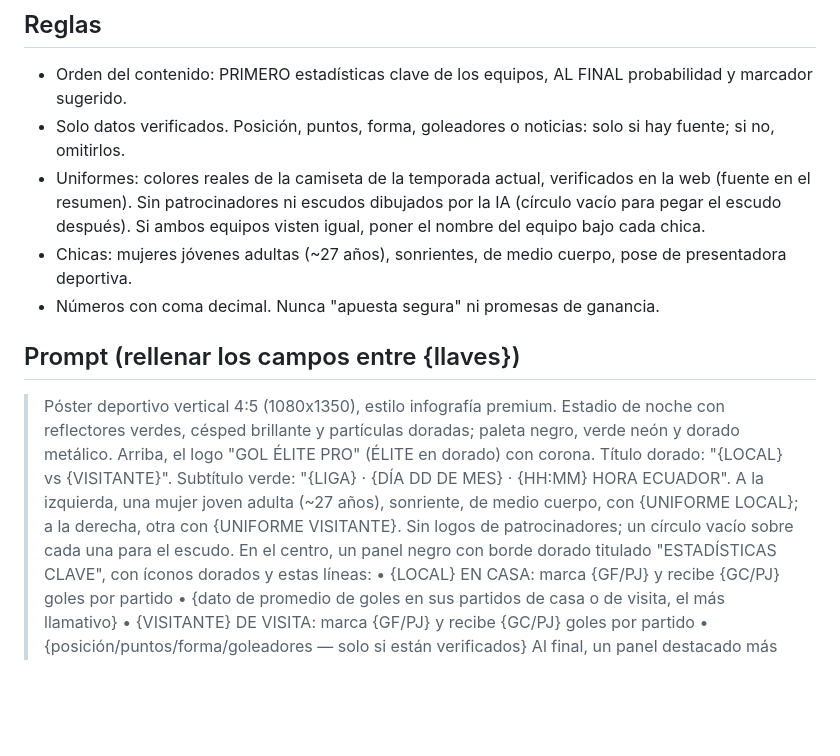
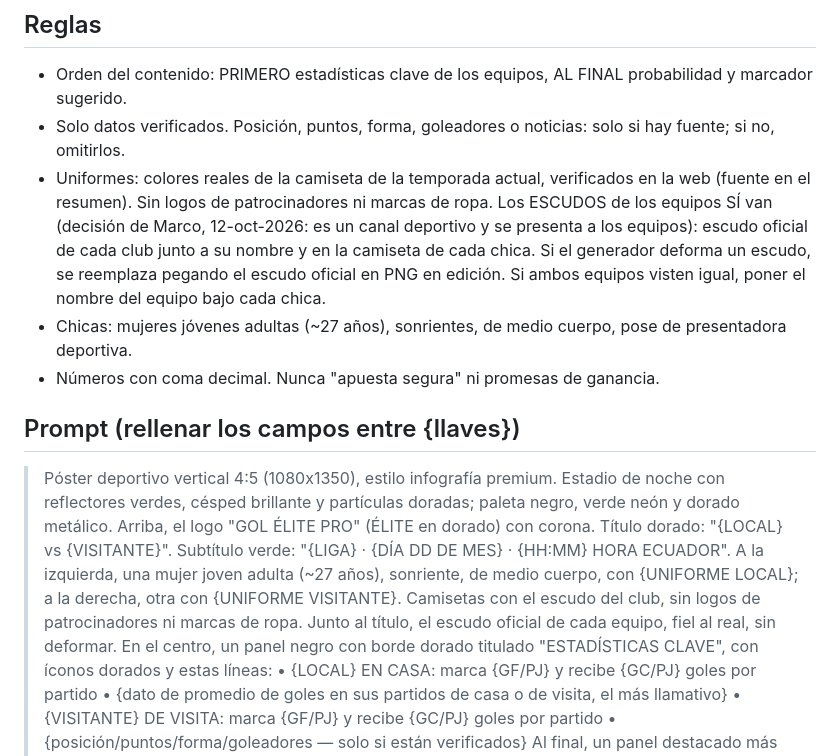
Before and after one commit to novagroupoficial-cloud/gol-elite-pro-portal, a Markdown page: tools/plantilla-carrusel.md, the part around the change. GitHub-like rendering; blank space fills up the shorter version.

Commit message:
Plantilla de carrusel: los escudos de los equipos sí van (sin patrocinadores)
Co-Authored-By: Claude Opus 5.5 <noreply@anthropic.com>
Claude-Session: https://claude.ai/code/session_01TVQBKkp8qQ3Y6kpVM5oknh

```diff
--- a/tools/plantilla-carrusel.md
+++ b/tools/plantilla-carrusel.md
@@ -6,12 +6,12 @@ Se entrega como PROMPT para el generador de imágenes del equipo (Gemini/ChatGPT
 ## Reglas
 - Orden del contenido: PRIMERO estadísticas clave de los equipos, AL FINAL probabilidad y marcador sugerido.
 - Solo datos verificados. Posición, puntos, forma, goleadores o noticias: solo si hay fuente; si no, omitirlos.
-- Uniformes: colores reales de la camiseta de la temporada actual, verificados en la web (fuente en el resumen). Sin patrocinadores ni escudos dibujados por la IA (círculo vacío para pegar el escudo después). Si ambos equipos visten igual, poner el nombre del equipo bajo cada chica.
+- Uniformes: colores reales de la camiseta de la temporada actual, verificados en la web (fuente en el resumen). Sin logos de patrocinadores ni marcas de ropa. Los ESCUDOS de los equipos SÍ van (decisión de Marco, 12-oct-2026: es un canal deportivo y se presenta a los equipos): escudo oficial de cada club junto a su nombre y en la camiseta de cada chica. Si el generador deforma un escudo, se reemplaza pegando el escudo oficial en PNG en edición. Si ambos equipos visten igual, poner el nombre del equipo bajo cada chica.
 - Chicas: mujeres jóvenes adultas (~27 años), sonrientes, de medio cuerpo, pose de presentadora deportiva.
 - Números con coma decimal. Nunca "apuesta segura" ni promesas de ganancia.
 
 ## Prompt (rellenar los campos entre {llaves})
-> Póster deportivo vertical 4:5 (1080x1350), estilo infografía premium. Estadio de noche con reflectores verdes, césped brillante y partículas doradas; paleta negro, verde neón y dorado metálico. Arriba, el logo "GOL ÉLITE PRO" (ÉLITE en dorado) con corona. Título dorado: "{LOCAL} vs {VISITANTE}". Subtítulo verde: "{LIGA} · {DÍA DD DE MES} · {HH:MM} HORA ECUADOR". A la izquierda, una mujer joven adulta (~27 años), sonriente, de medio cuerpo, con {UNIFORME LOCAL}; a la derecha, otra con {UNIFORME VISITANTE}. Sin logos de patrocinadores; un círculo vacío sobre cada una para el escudo.
+> Póster deportivo vertical 4:5 (1080x1350), estilo infografía premium. Estadio de noche con reflectores verdes, césped brillante y partículas doradas; paleta negro, verde neón y dorado metálico. Arriba, el logo "GOL ÉLITE PRO" (ÉLITE en dorado) con corona. Título dorado: "{LOCAL} vs {VISITANTE}". Subtítulo verde: "{LIGA} · {DÍA DD DE MES} · {HH:MM} HORA ECUADOR". A la izquierda, una mujer joven adulta (~27 años), sonriente, de medio cuerpo, con {UNIFORME LOCAL}; a la derecha, otra con {UNIFORME VISITANTE}. Camisetas con el escudo del club, sin logos de patrocinadores ni marcas de ropa. Junto al título, el escudo oficial de cada equipo, fiel al real, sin deformar.
 > En el centro, un panel negro con borde dorado titulado "ESTADÍSTICAS CLAVE", con íconos dorados y estas líneas:
 > • {LOCAL} EN CASA: marca {GF/PJ} y recibe {GC/PJ} goles por partido
 > • {dato de promedio de goles en sus partidos de casa o de visita, el más llamativo}
```
